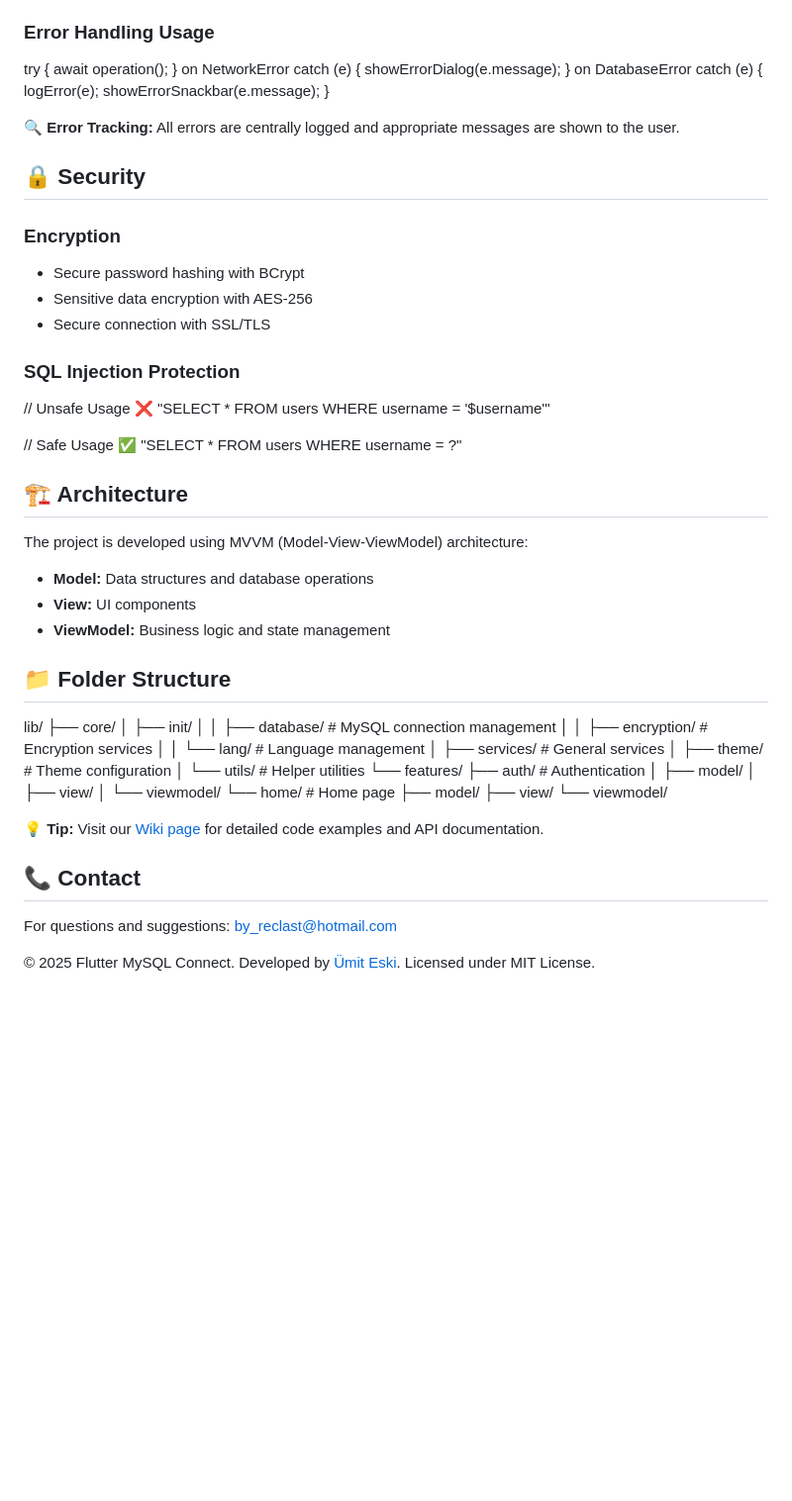
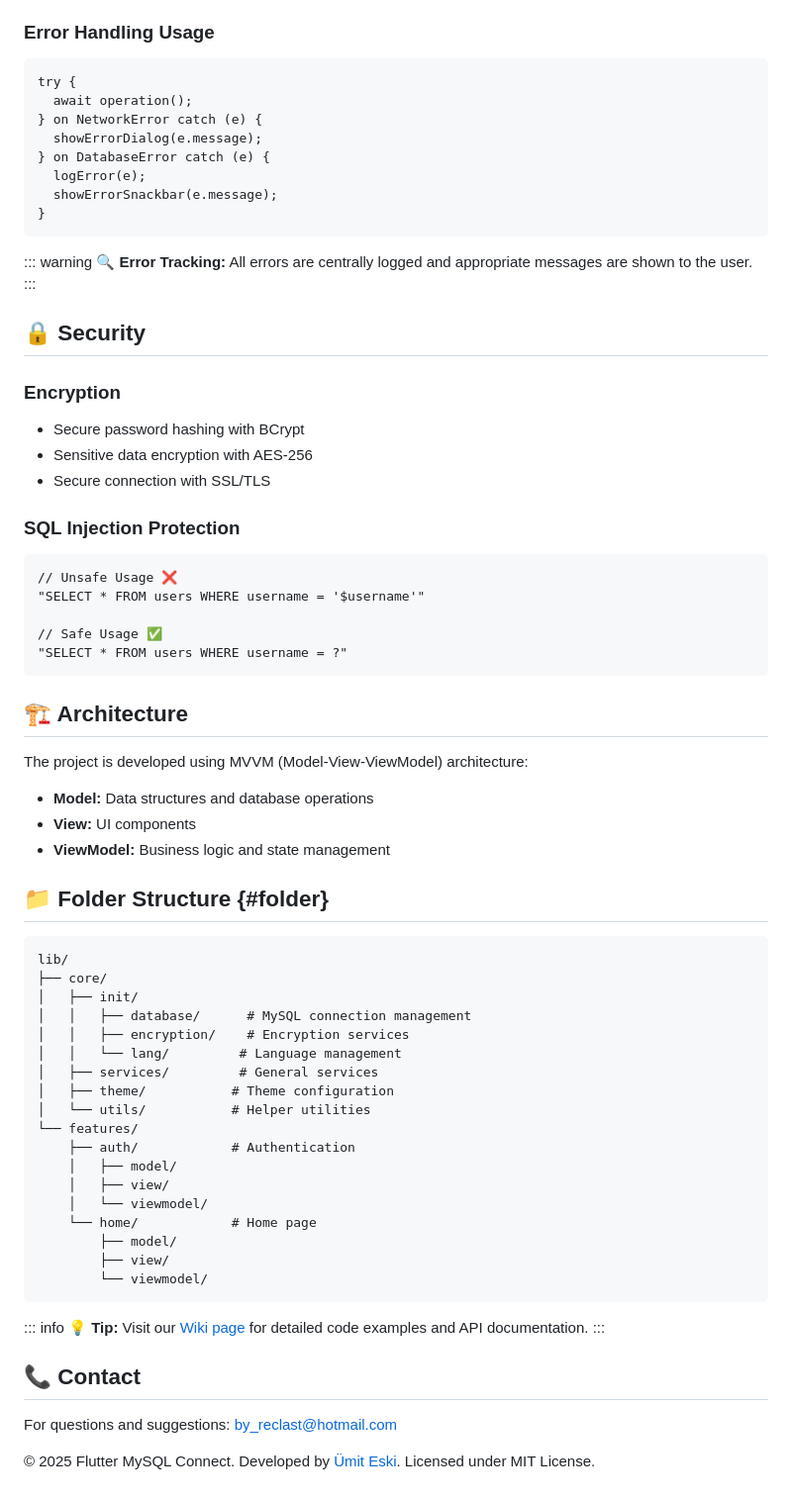
Before and after one commit to RecLast/FlutterMysqlConnect, a Markdown page: README.md, the part around one of its changes. Shown at 99% size. Drawn GitHub-style; blank space fills up the shorter version.

```diff
--- a/README.md
+++ b/README.md
@@ -167,70 +163,74 @@ core/base/
 
 ### Error Handling Usage
 
-try {
-  await operation();
-} on NetworkError catch (e) {
-  showErrorDialog(e.message);
-} on DatabaseError catch (e) {
-  logError(e);
-  showErrorSnackbar(e.message);
-}
+    try {
+      await operation();
+    } on NetworkError catch (e) {
+      showErrorDialog(e.message);
+    } on DatabaseError catch (e) {
+      logError(e);
+      showErrorSnackbar(e.message);
+    }
 
-**🔍 Error Tracking:** All errors are centrally logged and appropriate messages are shown to the user.
+::: warning
+**🔍 Error Tracking:** All errors are centrally logged and appropriate
+messages are shown to the user.
+:::
 
-🔒 Security
------------
+## 🔒 Security
 
 ### Encryption
 
-* Secure password hashing with BCrypt
-* Sensitive data encryption with AES-256
-* Secure connection with SSL/TLS
+-   Secure password hashing with BCrypt
+-   Sensitive data encryption with AES-256
+-   Secure connection with SSL/TLS
 
 ### SQL Injection Protection
 
-// Unsafe Usage ❌
-"SELECT * FROM users WHERE username = '$username'"
+    // Unsafe Usage ❌
+    "SELECT * FROM users WHERE username = '$username'"
 
-// Safe Usage ✅
-"SELECT * FROM users WHERE username = ?"
+    // Safe Usage ✅
+    "SELECT * FROM users WHERE username = ?"
 
-🏗️ Architecture
-----------------
+## 🏗️ Architecture
 
 The project is developed using MVVM (Model-View-ViewModel) architecture:
 
-* **Model:** Data structures and database operations
-* **View:** UI components
-* **ViewModel:** Business logic and state management
+-   **Model:** Data structures and database operations
+-   **View:** UI components
+-   **ViewModel:** Business logic and state management
 
-📁 Folder Structure
--------------------
+## 📁 Folder Structure {#folder}
 
-lib/
-├── core/
-│   ├── init/
-│   │   ├── database/      # MySQL connection management
-│   │   ├── encryption/    # Encryption services
-│   │   └── lang/         # Language management
-│   ├── services/         # General services
-│   ├── theme/           # Theme configuration
-│   └── utils/           # Helper utilities
-└── features/
-    ├── auth/            # Authentication
-    │   ├── model/
-    │   ├── view/
-    │   └── viewmodel/
-    └── home/            # Home page
-        ├── model/
-        ├── view/
-        └── viewmodel/
+    lib/
+    ├── core/
+    │   ├── init/
+    │   │   ├── database/      # MySQL connection management
+    │   │   ├── encryption/    # Encryption services
+    │   │   └── lang/         # Language management
+    │   ├── services/         # General services
+    │   ├── theme/           # Theme configuration
+    │   └── utils/           # Helper utilities
+    └── features/
+        ├── auth/            # Authentication
+        │   ├── model/
+        │   ├── view/
+        │   └── viewmodel/
+        └── home/            # Home page
+            ├── model/
+            ├── view/
+            └── viewmodel/
 
-**💡 Tip:** Visit our [Wiki page](https://github.com/RecLast/FlutterMysqlConnect/wiki) for detailed code examples and API documentation.
+::: info
+**💡 Tip:** Visit our [Wiki
+page](https://github.com/RecLast/FlutterMysqlConnect/wiki) for detailed
+code examples and API documentation.
+:::
 
-📞 Contact
-----------
+## 📞 Contact
 
-For questions and suggestions: [by_reclast@hotmail.com](mailto:by_reclast@hotmail.com)
+For questions and suggestions: <by_reclast@hotmail.com>
 
-© 2025 Flutter MySQL Connect. Developed by [Ümit Eski](www.umiteski.com.tr). Licensed under MIT License.
+© 2025 Flutter MySQL Connect. Developed by [Ümit
+Eski](www.umiteski.com.tr). Licensed under MIT License.
```
Also changed, not shown: other parts of README.md (+97 -101 lines).
